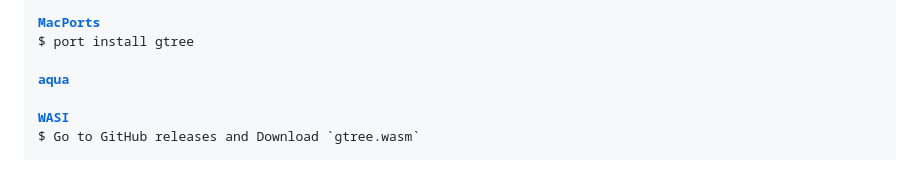
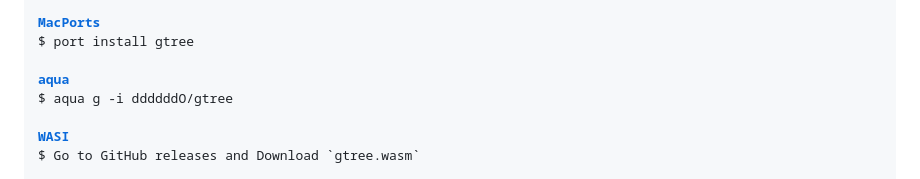
Before and after one commit to ddddddO/gtree, a Markdown page: README.md, the part around the change. Rendered like a GitHub page.

Commit message:
how to install by aqua

```diff
--- a/README.md
+++ b/README.md
@@ -96,6 +96,7 @@ $ nix-shell -p gtree
 $ port install gtree
 
 <a href="https://github.com/aquaproj/aqua-registry/blob/main/pkgs/ddddddO/gtree/pkg.yaml"><b>aqua</b></a>
+$ aqua g -i ddddddO/gtree
 
 <a href="https://github.com/ddddddO/gtree/releases"><b>WASI</b></a>
 $ Go to GitHub releases and Download `gtree.wasm`
```
